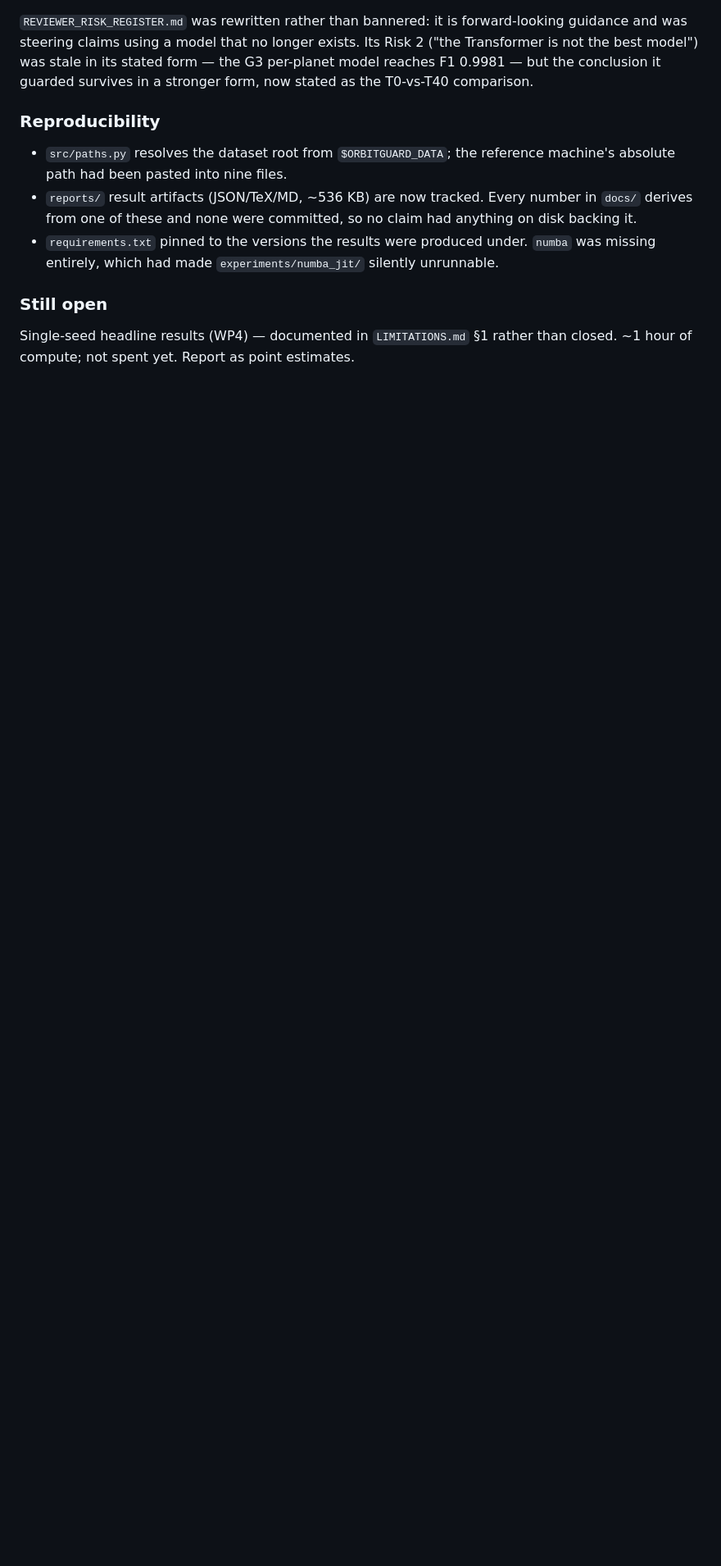
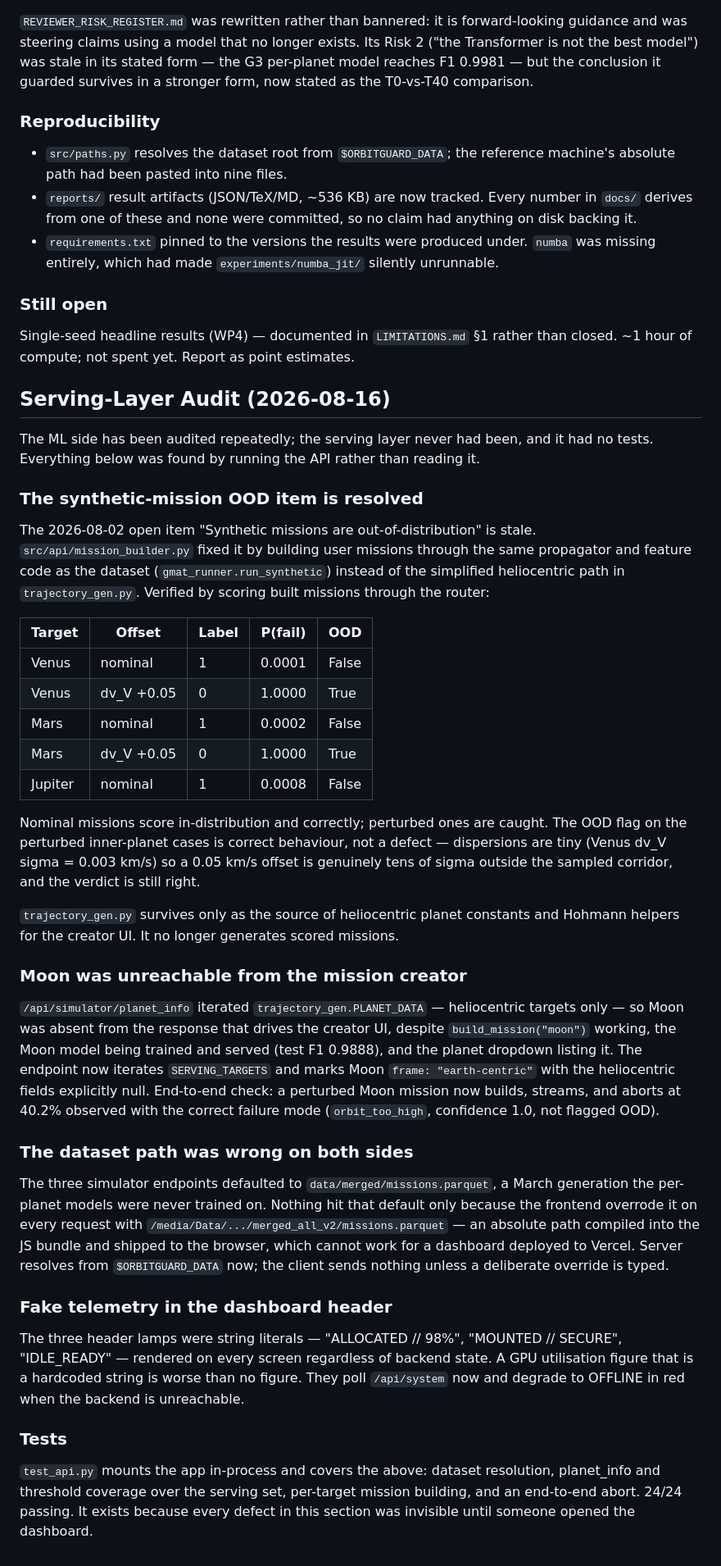
Before and after one commit to EroKami-727/gmat-pred, a Markdown page: docs/RESEARCH_LEDGER.md, the part around the change. Shown at 82% size. Rendered like a GitHub page; blank space fills up the shorter version.

Commit message:
docs(ledger): record the serving-layer audit and retire a stale open item
The 2026-08-02 entry lists "Synthetic missions are out-of-distribution" as open.
It is not: mission_builder.py resolved it by routing user missions through the
dataset's own propagator instead of the simplified heliocentric path. Verified
by scoring built missions rather than by reading the code — nominal missions
score 0.0001-0.0008 P(fail) and in-distribution, perturbed ones are caught at
1.0000. Table included.

Also records the three serving defects found by running the API (Moon absent
from the mission creator, dataset path wrong on both client and server, fake
header telemetry) and why each was invisible: the ML side has been audited
repeatedly, the serving layer never had been and had no tests.

```diff
--- a/docs/RESEARCH_LEDGER.md
+++ b/docs/RESEARCH_LEDGER.md
@@ -720,3 +720,70 @@ guarded survives in a stronger form, now stated as the T0-vs-T40 comparison.
 
 Single-seed headline results (WP4) — documented in `LIMITATIONS.md` §1 rather
 than closed. ~1 hour of compute; not spent yet. Report as point estimates.
+
+## Serving-Layer Audit (2026-08-16)
+
+The ML side has been audited repeatedly; the serving layer never had been, and
+it had no tests. Everything below was found by running the API rather than
+reading it.
+
+### The synthetic-mission OOD item is resolved
+
+The 2026-08-02 open item "Synthetic missions are out-of-distribution" is stale.
+`src/api/mission_builder.py` fixed it by building user missions through the same
+propagator and feature code as the dataset (`gmat_runner.run_synthetic`) instead
+of the simplified heliocentric path in `trajectory_gen.py`. Verified by scoring
+built missions through the router:
+
+| Target  | Offset      | Label | P(fail) | OOD   |
+|---------|-------------|-------|---------|-------|
+| Venus   | nominal     | 1     | 0.0001  | False |
+| Venus   | dv_V +0.05  | 0     | 1.0000  | True  |
+| Mars    | nominal     | 1     | 0.0002  | False |
+| Mars    | dv_V +0.05  | 0     | 1.0000  | True  |
+| Jupiter | nominal     | 1     | 0.0008  | False |
+
+Nominal missions score in-distribution and correctly; perturbed ones are caught.
+The OOD flag on the perturbed inner-planet cases is correct behaviour, not a
+defect — dispersions are tiny (Venus dv_V sigma = 0.003 km/s) so a 0.05 km/s
+offset is genuinely tens of sigma outside the sampled corridor, and the verdict
+is still right.
+
+`trajectory_gen.py` survives only as the source of heliocentric planet constants
+and Hohmann helpers for the creator UI. It no longer generates scored missions.
+
+### Moon was unreachable from the mission creator
+
+`/api/simulator/planet_info` iterated `trajectory_gen.PLANET_DATA` — heliocentric
+targets only — so Moon was absent from the response that drives the creator UI,
+despite `build_mission("moon")` working, the Moon model being trained and served
+(test F1 0.9888), and the planet dropdown listing it. The endpoint now iterates
+`SERVING_TARGETS` and marks Moon `frame: "earth-centric"` with the heliocentric
+fields explicitly null. End-to-end check: a perturbed Moon mission now builds,
+streams, and aborts at 40.2% observed with the correct failure mode
+(`orbit_too_high`, confidence 1.0, not flagged OOD).
+
+### The dataset path was wrong on both sides
+
+The three simulator endpoints defaulted to `data/merged/missions.parquet`, a
+March generation the per-planet models were never trained on. Nothing hit that
+default only because the frontend overrode it on every request with
+`/media/Data/.../merged_all_v2/missions.parquet` — an absolute path compiled into
+the JS bundle and shipped to the browser, which cannot work for a dashboard
+deployed to Vercel. Server resolves from `$ORBITGUARD_DATA` now; the client sends
+nothing unless a deliberate override is typed.
+
+### Fake telemetry in the dashboard header
+
+The three header lamps were string literals — "ALLOCATED // 98%",
+"MOUNTED // SECURE", "IDLE_READY" — rendered on every screen regardless of
+backend state. A GPU utilisation figure that is a hardcoded string is worse than
+no figure. They poll `/api/system` now and degrade to OFFLINE in red when the
+backend is unreachable.
+
+### Tests
+
+`test_api.py` mounts the app in-process and covers the above: dataset
+resolution, planet_info and threshold coverage over the serving set, per-target
+mission building, and an end-to-end abort. 24/24 passing. It exists because
+every defect in this section was invisible until someone opened the dashboard.
```
